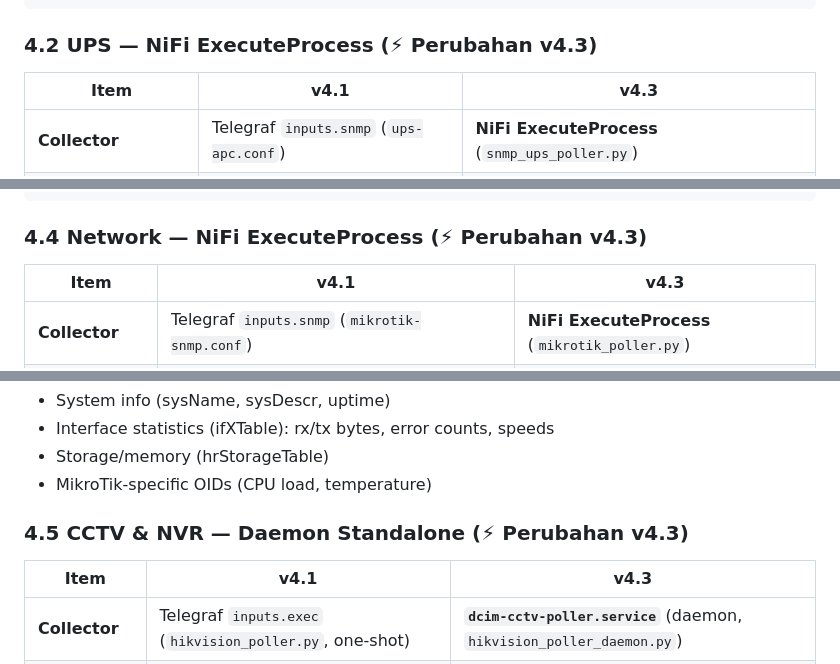
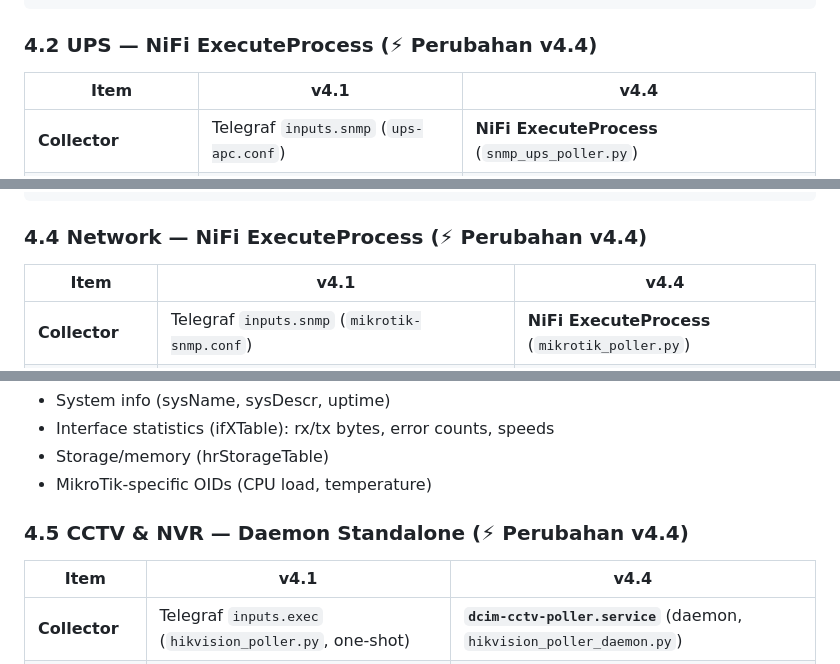
Before and after one commit to Chefinox/DCIM_SRV_DATA_COLLECTION, a Markdown page: docs/architecture/v4.4-pipeline-architecture.md, 3 parts joined by grey strips. Rendered like a GitHub page.

````diff
--- a/docs/architecture/v4.4-pipeline-architecture.md
+++ b/docs/architecture/v4.4-pipeline-architecture.md
@@ -454,9 +454,9 @@ server_redfish_util,hostname=server-HCI-01 cpu_utilization=12.5,memory_usage=67.
   data_format = "influx"
 ```
 
-### 4.2 UPS — NiFi ExecuteProcess (⚡ Perubahan v4.3)
+### 4.2 UPS — NiFi ExecuteProcess (⚡ Perubahan v4.4)
 
-| Item | v4.1 | v4.3 |
+| Item | v4.1 | v4.4 |
 |---|---|---|
 | **Collector** | Telegraf `inputs.snmp` (`ups-apc.conf`) | **NiFi ExecuteProcess** (`snmp_ups_poller.py`) |
 | **Konfigurasi Telegraf** | `configs/telegraf/ups-apc.conf` (aktif) | `configs/telegraf/ups-apc.conf.disabled` (**dinonaktifkan**) |
@@ -492,9 +492,9 @@ server_redfish_util,hostname=server-HCI-01 cpu_utilization=12.5,memory_usage=67.
   namepass = ["nas_snmp", "dcim_nas", "dcim_nas_volume", "synology_*", "nas_inventory", "nas_volume", "nas_disk"]
 ```
 
-### 4.4 Network — NiFi ExecuteProcess (⚡ Perubahan v4.3)
+### 4.4 Network — NiFi ExecuteProcess (⚡ Perubahan v4.4)
 
-| Item | v4.1 | v4.3 |
+| Item | v4.1 | v4.4 |
 |---|---|---|
 | **Collector** | Telegraf `inputs.snmp` (`mikrotik-snmp.conf`) | **NiFi ExecuteProcess** (`mikrotik_poller.py`) |
 | **Output topics** | `dcim.raw.network.snmp`, `dcim.raw.network.interfaces` | Sama |
@@ -505,9 +505,9 @@ server_redfish_util,hostname=server-HCI-01 cpu_utilization=12.5,memory_usage=67.
 - Storage/memory (hrStorageTable)
 - MikroTik-specific OIDs (CPU load, temperature)
 
-### 4.5 CCTV & NVR — Daemon Standalone (⚡ Perubahan v4.3)
+### 4.5 CCTV & NVR — Daemon Standalone (⚡ Perubahan v4.4)
 
-| Item | v4.1 | v4.3 |
+| Item | v4.1 | v4.4 |
 |---|---|---|
 | **Collector** | Telegraf `inputs.exec` (`hikvision_poller.py`, one-shot) | **`dcim-cctv-poller.service`** (daemon, `hikvision_poller_daemon.py`) |
 | **Lifecycle** | Telegraf menjalankan skrip setiap 120s | Systemd service daemon yang berjalan terus-menerus |
````
Also changed, not shown: other parts of docs/architecture/v4.4-pipeline-architecture.md (+39 -39 lines).
